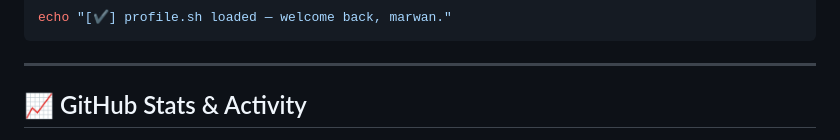
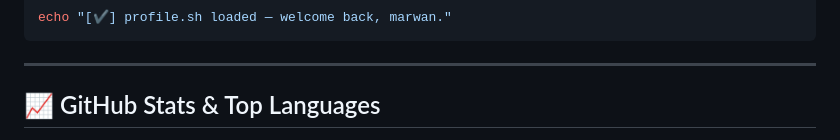
Before and after one commit to Mwannn/Mwannn, a Markdown page: README.md, the part around one of its changes. GitHub-like rendering.

Commit message:
docs: replace GitHub stats and streak widgets with profile summary cards in README

```diff
--- a/README.md
+++ b/README.md
@@ -124,7 +124,7 @@ echo "[✔] profile.sh loaded — welcome back, marwan."
 
 ---
 
-## 📈 GitHub Stats & Activity
+## 📈 GitHub Stats & Top Languages
 
 <div align="center">
 
```
Also changed, not shown: other parts of README.md (+4 -3 lines).
